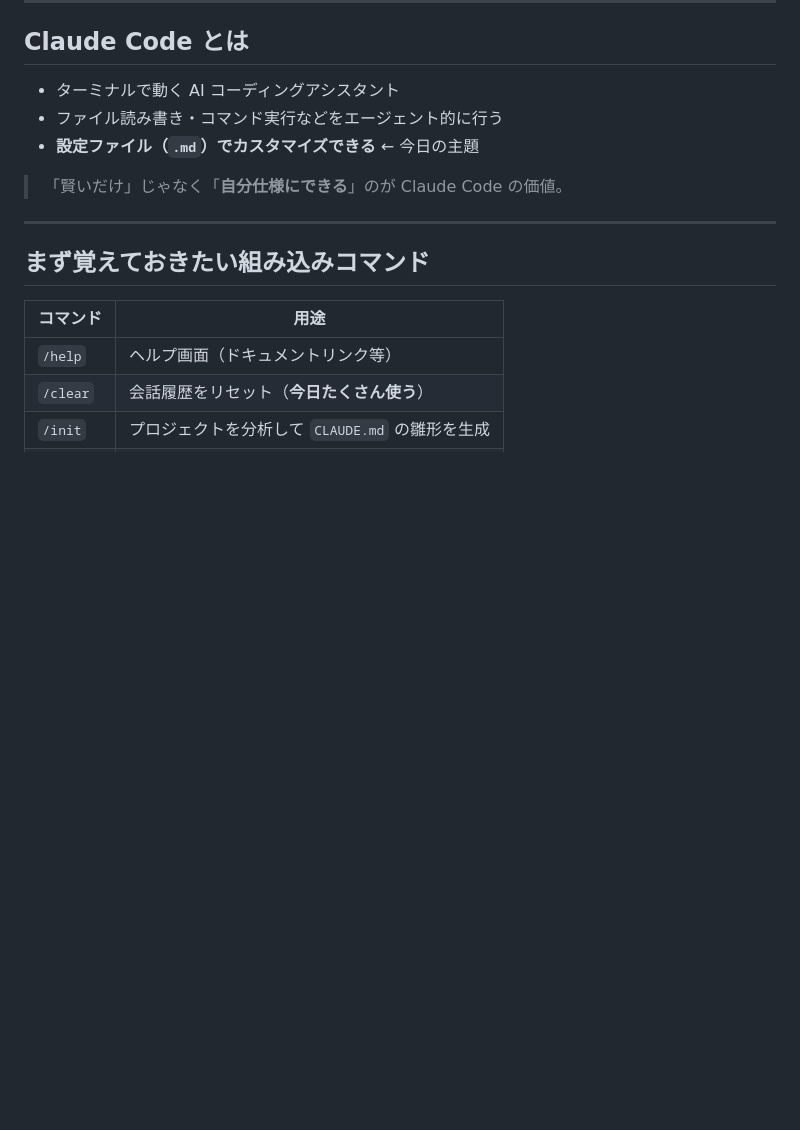
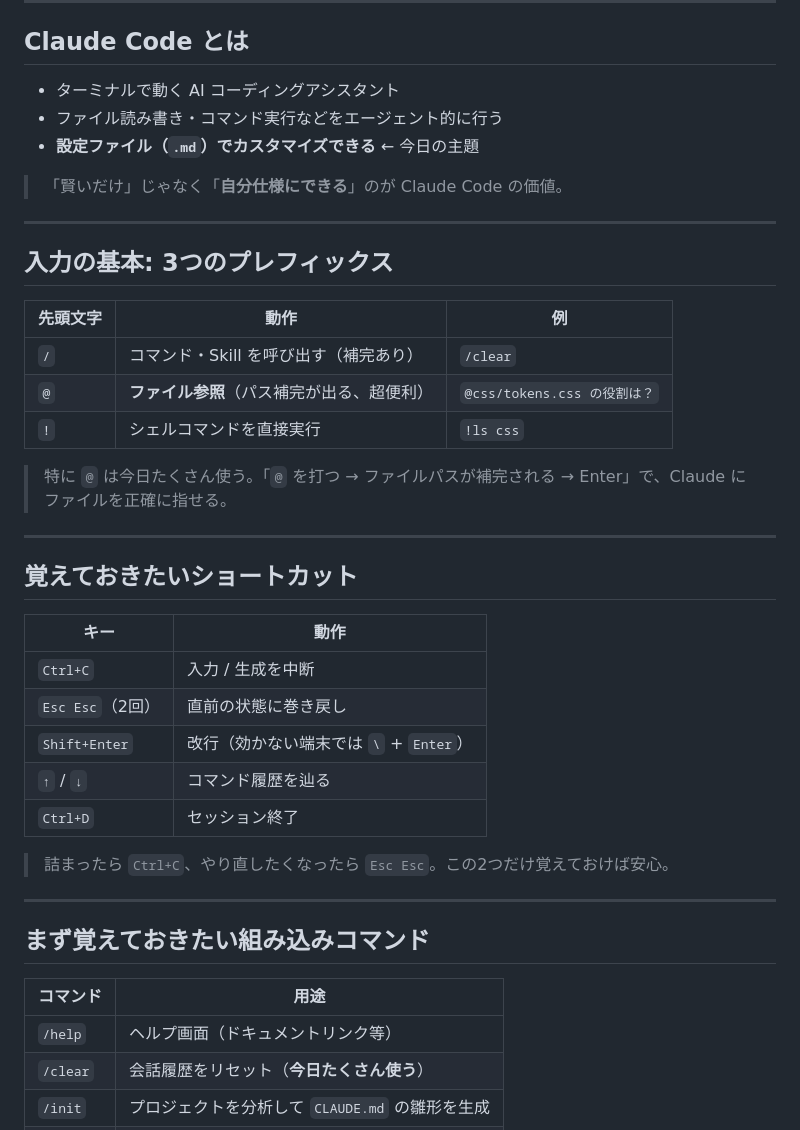
Before and after one commit to ryaoi/claude-code-training, a Markdown page: slides/intro.md, the part around the change. Drawn GitHub-style; blank space fills up the shorter version.

```diff
--- a/slides/intro.md
+++ b/slides/intro.md
@@ -58,6 +58,32 @@ header: "Claude Code 1時間ハンズオン"
 - **設定ファイル（`.md`）でカスタマイズできる** ← 今日の主題
 
 > 「賢いだけ」じゃなく「**自分仕様にできる**」のが Claude Code の価値。
+
+---
+
+## 入力の基本: 3つのプレフィックス
+
+| 先頭文字 | 動作 | 例 |
+|----------|------|-----|
+| `/` | コマンド・Skill を呼び出す（補完あり） | `/clear` |
+| `@` | **ファイル参照**（パス補完が出る、超便利） | `@css/tokens.css の役割は？` |
+| `!` | シェルコマンドを直接実行 | `!ls css` |
+
+> 特に `@` は今日たくさん使う。「`@` を打つ → ファイルパスが補完される → Enter」で、Claude にファイルを正確に指せる。
+
+---
+
+## 覚えておきたいショートカット
+
+| キー | 動作 |
+|------|------|
+| `Ctrl+C` | 入力 / 生成を中断 |
+| `Esc Esc`（2回） | 直前の状態に巻き戻し |
+| `Shift+Enter` | 改行（効かない端末では `\` + `Enter`） |
+| `↑` / `↓` | コマンド履歴を辿る |
+| `Ctrl+D` | セッション終了 |
+
+> 詰まったら `Ctrl+C`、やり直したくなったら `Esc Esc`。この2つだけ覚えておけば安心。
 
 ---
 
```
Also changed, not shown: exercises/02-claude-md.md (+15 -12 lines).
